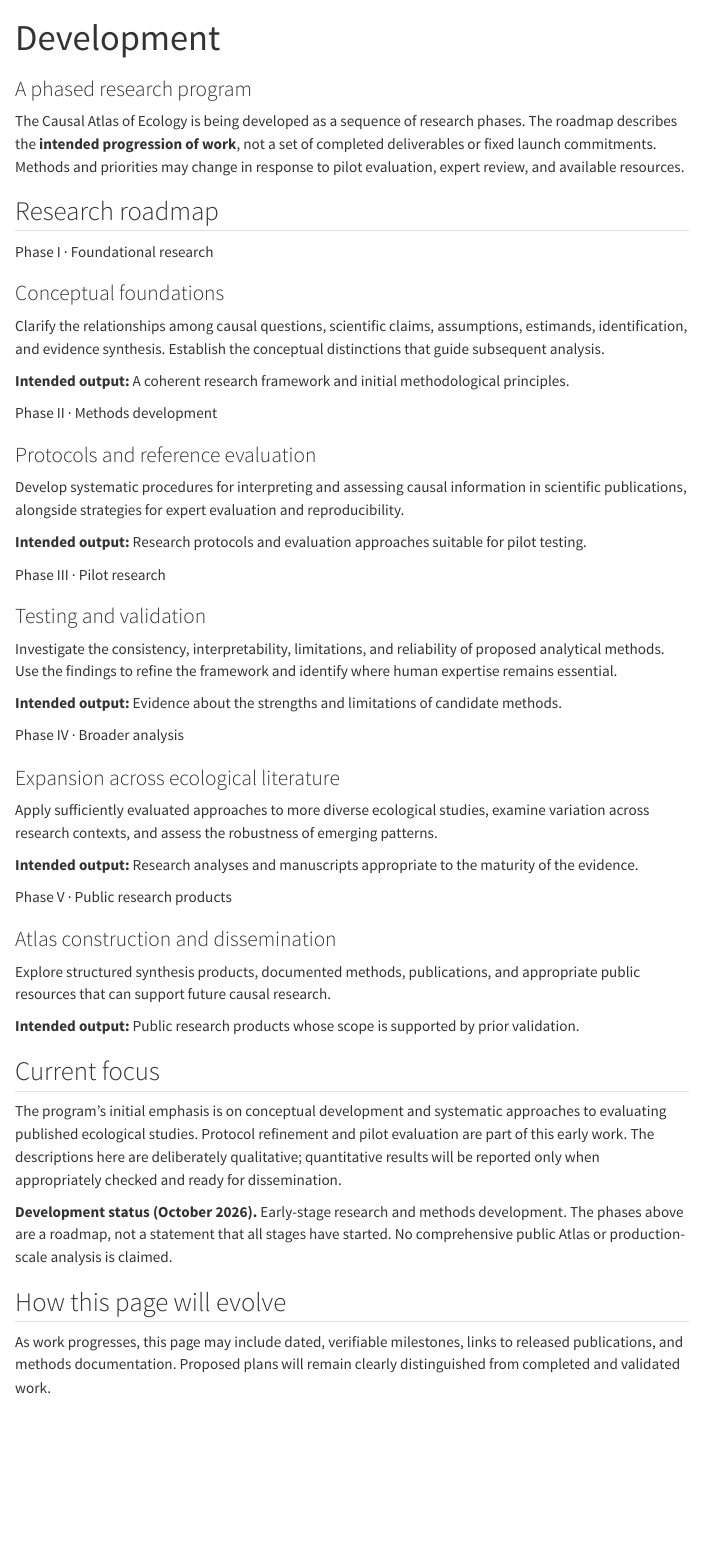
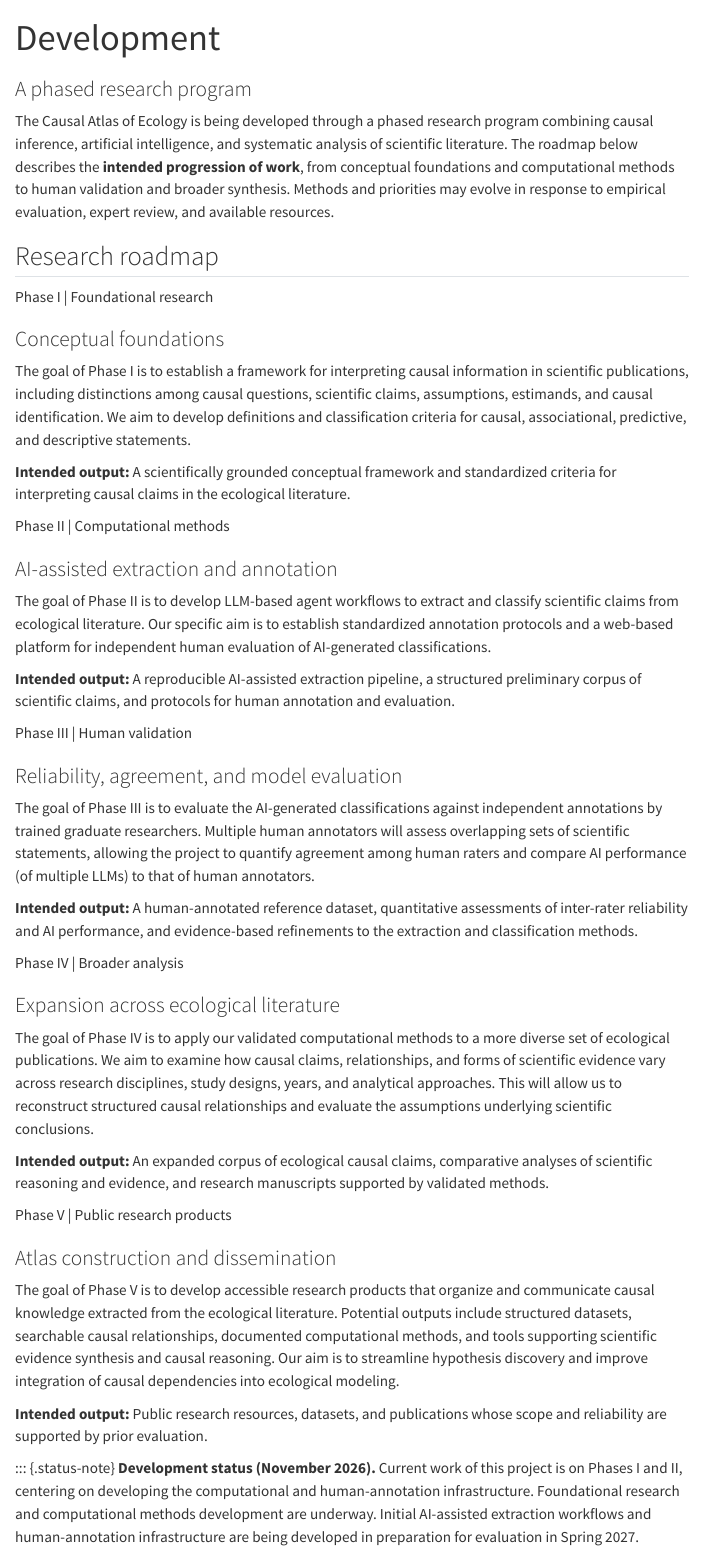
Before and after one commit to jpkelley/causalatlas, a Quarto document (development.qmd): the page in a window 1100 px wide, from its top. Rendered offline with R 4.5, knitr and Pandoc in place of Quarto, with nearby package versions; menus at the side of the page are left out.

Commit message:
amended files

```diff
--- a/_quarto.yml
+++ b/_quarto.yml
@@ -14,7 +14,7 @@ website:
   favicon: assets/favicon_io/favicon-32x32.png
   navbar:
     title: false
-    logo: assets/causalatlas_logo2.png
+    logo: assets/causalatlas_logo4.png
     logo-alt: "Causal Atlas of Ecology"
     background: "#173c38"
     foreground: "#f7f5ed"
@@ -27,10 +27,8 @@ website:
         href: research.qmd
       - text: Development
         href: development.qmd
-      - text: Perspectives
-        href: perspectives.qmd
-      - text: People
-        href: people.qmd
+      - text: Team
+        href: team.qmd
   page-footer:
     left: |
       **Causal Atlas of Ecology**
--- a/development.qmd
+++ b/development.qmd
@@ -3,68 +3,65 @@ title: "Development"
 subtitle: "A phased research program"
 ---
 
-The Causal Atlas of Ecology is being developed as a sequence of research phases. The roadmap describes the **intended progression of work**, not a set of completed deliverables or fixed launch commitments. Methods and priorities may change in response to pilot evaluation, expert review, and available resources.
+---
+title: "Development"
+subtitle: "A phased research program"
+---
+
+The Causal Atlas of Ecology is being developed through a phased research program combining causal inference, artificial intelligence, and systematic analysis of scientific literature. The roadmap below describes the **intended progression of work**, from conceptual foundations and computational methods to human validation and broader synthesis. Methods and priorities may evolve in response to empirical evaluation, expert review, and available resources.
 
 ## Research roadmap
 
 ::: {.phase}
-<div class="stage">Phase I · Foundational research</div>
+<div class="stage">Phase I | Foundational research</div>
 
 ### Conceptual foundations
 
-Clarify the relationships among causal questions, scientific claims, assumptions, estimands, identification, and evidence synthesis. Establish the conceptual distinctions that guide subsequent analysis.
+The goal of Phase I is to establish a framework for interpreting causal information in scientific publications, including distinctions among causal questions, scientific claims, assumptions, estimands, and causal identification. We aim to develop definitions and classification criteria for causal, associational, predictive, and descriptive statements.
 
-**Intended output:** A coherent research framework and initial methodological principles.
+**Intended output:** A scientifically grounded conceptual framework and standardized criteria for interpreting causal claims in the ecological literature.
 :::
 
 ::: {.phase}
-<div class="stage">Phase II · Methods development</div>
+<div class="stage">Phase II | Computational methods</div>
 
-### Protocols and reference evaluation
+### AI-assisted extraction and annotation
 
-Develop systematic procedures for interpreting and assessing causal information in scientific publications, alongside strategies for expert evaluation and reproducibility.
+The goal of Phase II is to develop LLM-based agent workflows to extract and classify scientific claims from ecological literature. Our specific aim is to establish standardized annotation protocols and a web-based platform for independent human evaluation of AI-generated classifications.
 
-**Intended output:** Research protocols and evaluation approaches suitable for pilot testing.
+**Intended output:** A reproducible AI-assisted extraction pipeline, a structured preliminary corpus of scientific claims, and protocols for human annotation and evaluation.
 :::
 
 ::: {.phase}
-<div class="stage">Phase III · Pilot research</div>
+<div class="stage">Phase III | Human validation</div>
 
-### Testing and validation
+### Reliability, agreement, and model evaluation
 
-Investigate the consistency, interpretability, limitations, and reliability of proposed analytical methods. Use the findings to refine the framework and identify where human expertise remains essential.
+The goal of Phase III is to evaluate the AI-generated classifications against independent annotations by trained graduate researchers. Multiple human annotators will assess overlapping sets of scientific statements, allowing the project to quantify agreement among human raters and compare AI performance (of multiple LLMs) to that of human annotators.
 
-**Intended output:** Evidence about the strengths and limitations of candidate methods.
+**Intended output:** A human-annotated reference dataset, quantitative assessments of inter-rater reliability and AI performance, and evidence-based refinements to the extraction and classification methods.
 :::
 
 ::: {.phase}
-<div class="stage">Phase IV · Broader analysis</div>
+<div class="stage">Phase IV | Broader analysis</div>
 
 ### Expansion across ecological literature
 
-Apply sufficiently evaluated approaches to more diverse ecological studies, examine variation across research contexts, and assess the robustness of emerging patterns.
+The goal of Phase IV is to apply our validated computational methods to a more diverse set of ecological publications. We aim to examine how causal claims, relationships, and forms of scientific evidence vary across research disciplines, study designs, years, and analytical approaches. This will allow us to reconstruct structured causal relationships and evaluate the assumptions underlying scientific conclusions.
 
-**Intended output:** Research analyses and manuscripts appropriate to the maturity of the evidence.
+**Intended output:** An expanded corpus of ecological causal claims, comparative analyses of scientific reasoning and evidence, and research manuscripts supported by validated methods.
 :::
 
 ::: {.phase}
-<div class="stage">Phase V · Public research products</div>
+<div class="stage">Phase V | Public research products</div>
 
 ### Atlas construction and dissemination
 
-Explore structured synthesis products, documented methods, publications, and appropriate public resources that can support future causal research.
+The goal of Phase V is to develop accessible research products that organize and communicate causal knowledge extracted from the ecological literature. Potential outputs include structured datasets, searchable causal relationships, documented computational methods, and tools supporting scientific evidence synthesis and causal reasoning. Our aim is to streamline hypothesis discovery and improve integration of causal dependencies into ecological modeling.
 
-**Intended output:** Public research products whose scope is supported by prior validation.
+**Intended output:** Public research resources, datasets, and publications whose scope and reliability are supported by prior evaluation.
 :::
 
-## Current focus
-
-The program's initial emphasis is on conceptual development and systematic approaches to evaluating published ecological studies. Protocol refinement and pilot evaluation are part of this early work. The descriptions here are deliberately qualitative; quantitative results will be reported only when appropriately checked and ready for dissemination.
 
 ::: {.status-note}
-**Development status (October 2026).** Early-stage research and methods development. The phases above are a roadmap, not a statement that all stages have started. No comprehensive public Atlas or production-scale analysis is claimed.
-:::
-
-## How this page will evolve
-
-As work progresses, this page may include dated, verifiable milestones, links to released publications, and methods documentation. Proposed plans will remain clearly distinguished from completed and validated work.
+**Development status (November 2026).** Current work of this project is on Phases I and II, centering on developing the computational and human-annotation infrastructure. Foundational research and computational methods development are underway. Initial AI-assisted extraction workflows and human-annotation infrastructure are being developed in preparation for evaluation in Spring 2027.
```
Also changed, not shown: index.qmd (+2 -0 lines), people.qmd (deleted, +0 -20 lines), team.qmd (added, +26 -0 lines), assets/causalatlas_logo3.png (added), assets/causalatlas_logo4.png (added), assets/causalatlas_logo5.png (added), assets/causalatlas_logo_base.png (added), assets/color.PNG (added), docs/search.json, 13 other files.
